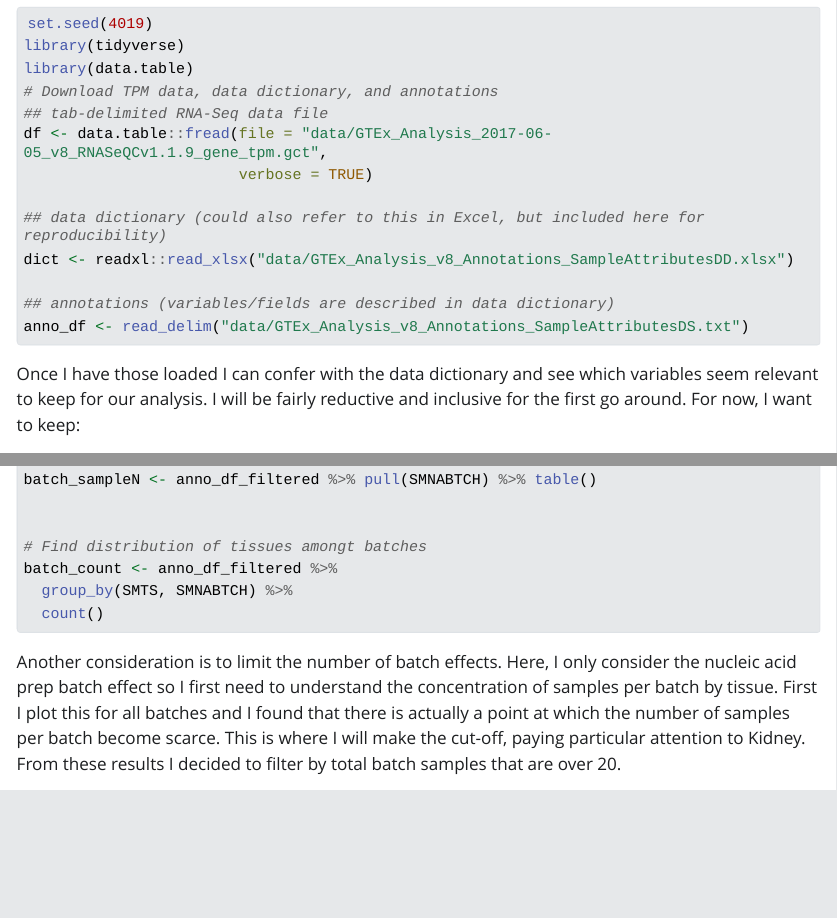
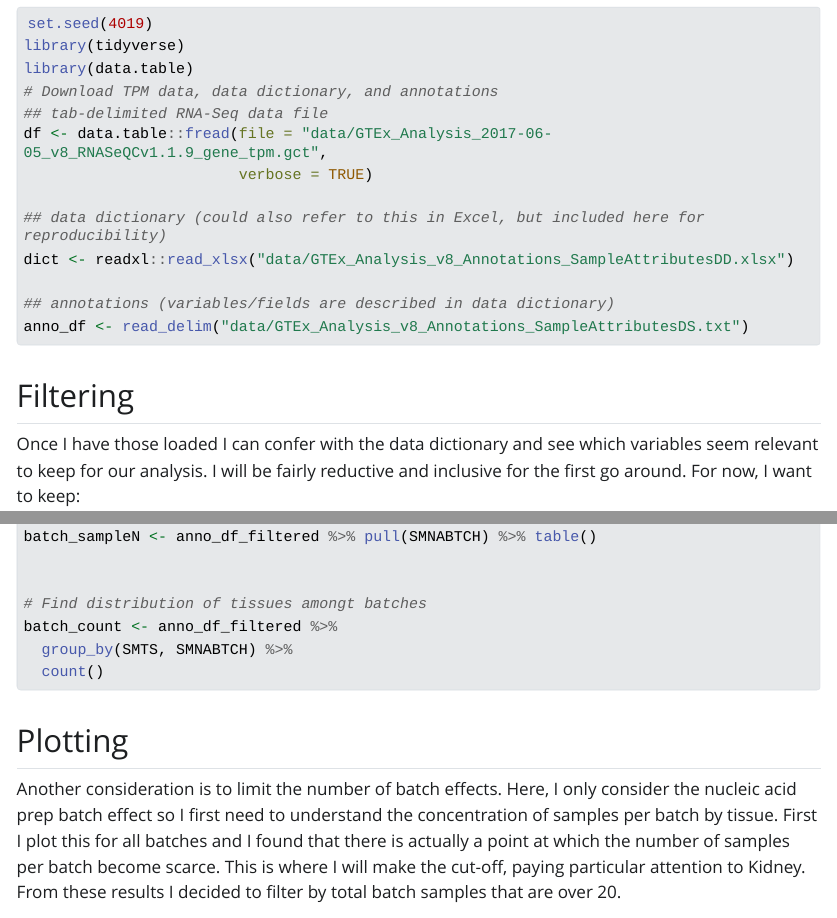
Before and after one commit to gpadillamercado/tissue-expression-sandbox, a Quarto document (main_analysis.qmd): the page in a window 1100 px wide, from 550 px down, and a second part further down, joined at a grey line. The pictures show the output file main_analysis.html that the author committed with the source, opened offline; Quarto's library style sheets are replaced by a plain one without menus; long lines of code are wrapped.

Commit message:
Added some sections to the document

````diff
--- a/main_analysis.qmd
+++ b/main_analysis.qmd
@@ -47,6 +47,8 @@ dict <- readxl::read_xlsx("data/GTEx_Analysis_v8_Annotations_SampleAttributesDD.
 ## annotations (variables/fields are described in data dictionary)
 anno_df <- read_delim("data/GTEx_Analysis_v8_Annotations_SampleAttributesDS.txt")
 ```
+
+## Filtering
 
 Once I have those loaded I can confer with the data dictionary and see which variables
 seem relevant to keep for our analysis. I will be fairly reductive and inclusive
@@ -113,6 +115,8 @@ batch_count <- anno_df_filtered %>%
   group_by(SMTS, SMNABTCH) %>%
   count()
 ```
+
+## Plotting
 
 ```{r plot-tissues_by_batch}
 #| include: false
````
Also changed, not shown: main_analysis.html.
